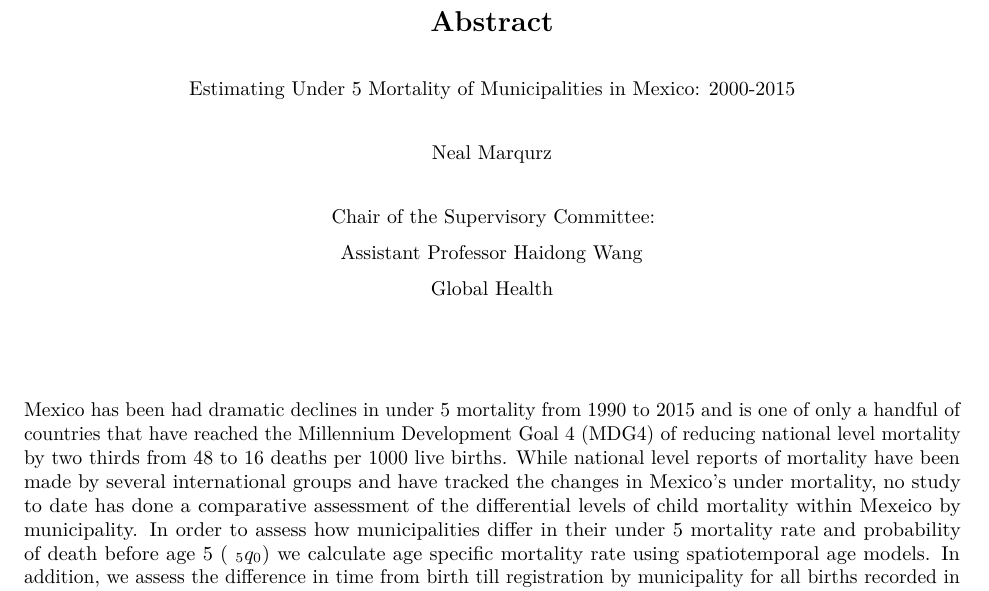
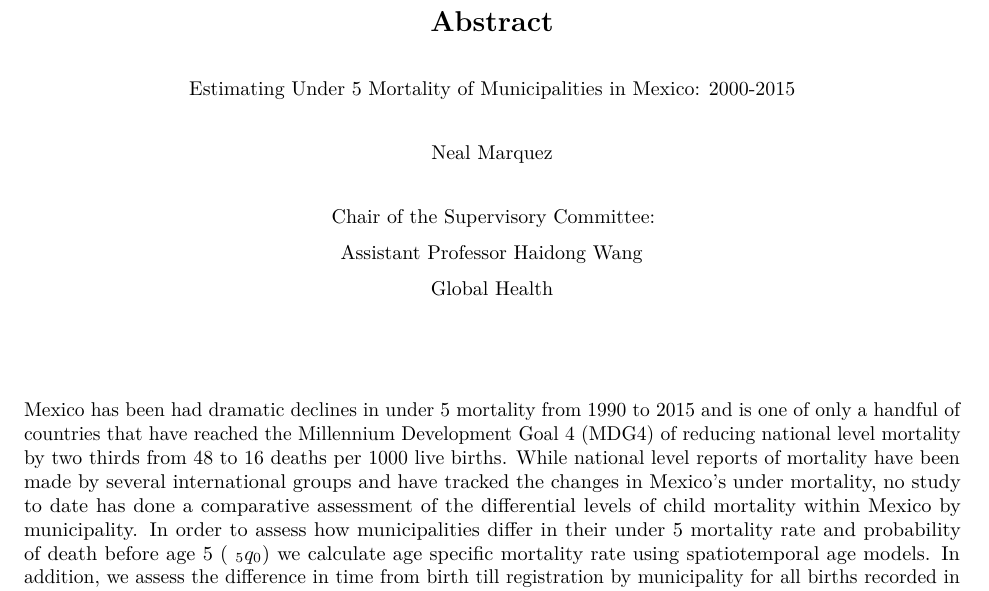
Before and after one commit to nmmarquez/MXU5MR, an R Markdown document (paper/Abstract.Rmd): part of the page, cut so that both start at the same text. Rendered offline with R 4.5, knitr and Pandoc, then LaTeX, with nearby package versions.

Commit message:
update abstract name speloings

```diff
--- a/paper/Abstract.Rmd
+++ b/paper/Abstract.Rmd
@@ -19,7 +19,7 @@ University of Washington
 Estimating Under 5 Mortality of Municipalities in Mexico: 2000-2015
 
 \vspace{.5 cm}
-Neal Marqurz
+Neal Marquez
 
 \vspace{.5 cm}
 Chair of the Supervisory Committee:
@@ -32,7 +32,7 @@ Global Health
 
 \vspace{1.5 cm}
 
-Mexico has been had dramatic declines in under 5 mortality from 1990 to 2015 and is one of only a handful of countries that have reached the Millennium Development Goal 4 (MDG4) of reducing national level mortality by two thirds from 48 to 16 deaths per 1000 live births. While national level reports of mortality have been made by several international groups and have tracked the changes in Mexico's under  mortality, no study to date has done a comparative assessment of the differential levels of child mortality within Mexeico by municipality. In order to assess how municipalities differ in their under 5 mortality rate and probability of death before age 5 ($~_{5}q_{0}$) we calculate age specific mortality rate using spatiotemporal age models. In addition, we assess the difference in time from birth till registration by municipality for all births recorded in the years 2000-2015 in order to assess quality of vital registration.
+Mexico has been had dramatic declines in under 5 mortality from 1990 to 2015 and is one of only a handful of countries that have reached the Millennium Development Goal 4 (MDG4) of reducing national level mortality by two thirds from 48 to 16 deaths per 1000 live births. While national level reports of mortality have been made by several international groups and have tracked the changes in Mexico's under  mortality, no study to date has done a comparative assessment of the differential levels of child mortality within Mexico by municipality. In order to assess how municipalities differ in their under 5 mortality rate and probability of death before age 5 ($~_{5}q_{0}$) we calculate age specific mortality rate using spatiotemporal age models. In addition, we assess the difference in time from birth till registration by municipality for all births recorded in the years 2000-2015 in order to assess quality of vital registration.
 
 Under 5 mortality count data were taken from registrations reported by Subsistema de Información sobre Nacimientos (SINAC) and Instituto Nacional de Estadística y Geografía (INEGI) while population data was calculated from birth record data from each district as reported by INEGI. Mortality counts were estimated from this data using a poisson hierarchical spatiotemporal age regression where the relative risk was used as the mortality rate estimate for a given municipality.
 
```
